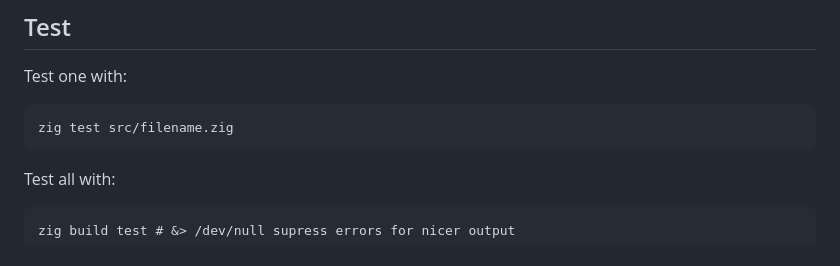
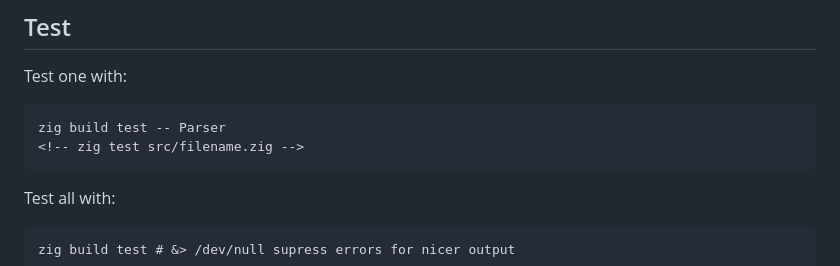
Before and after one commit to D-Berg/monkey_lang_zig, a Markdown page: README.md, the part around the change. Rendered like a GitHub page.

````diff
--- a/README.md
+++ b/README.md
@@ -22,7 +22,8 @@ wasmtime --dir=. zig-out/bin/monkey.wasm <path/to/monkeyfile>
 
 Test one with:
 ```
-zig test src/filename.zig
+zig build test -- Parser
+<!-- zig test src/filename.zig -->
 ```
 
 Test all with:
````
